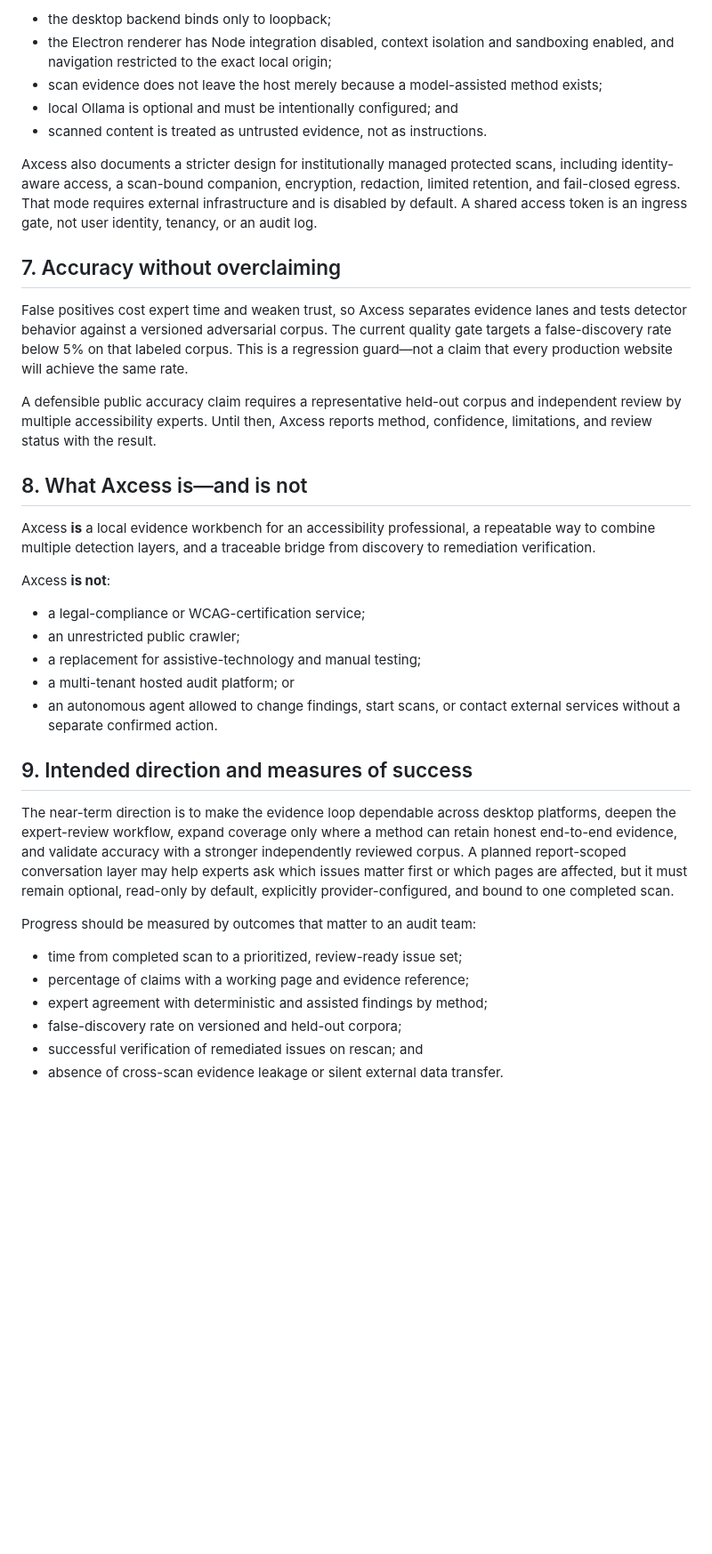
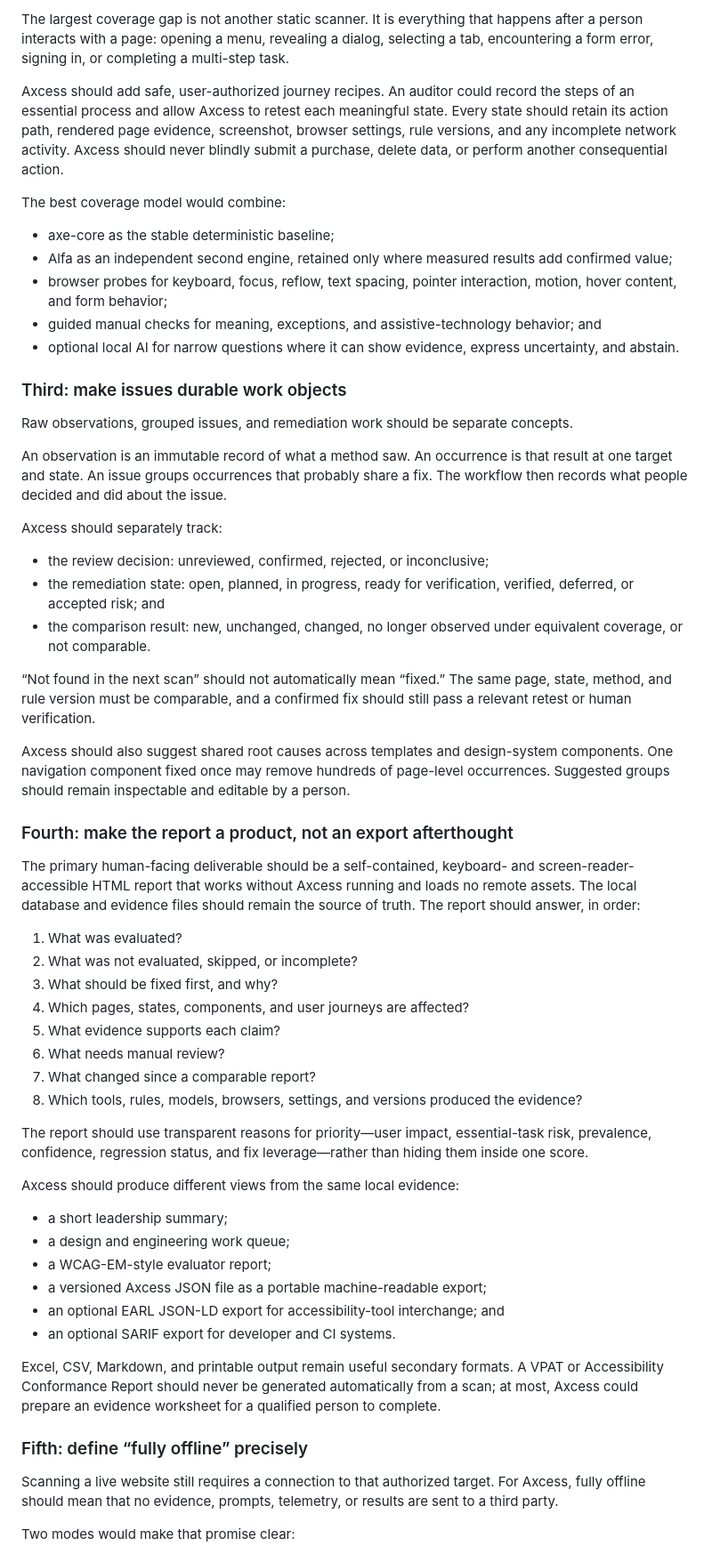
Before and after one commit to lsa-mis/axcess, a Markdown page: whitepaper/AXCESS-WHITE-PAPER.md, the part around one of its changes. Shown at 89% size. Rendered like a GitHub page; blank space fills up the shorter version.

```diff
--- a/whitepaper/AXCESS-WHITE-PAPER.md
+++ b/whitepaper/AXCESS-WHITE-PAPER.md
@@ -172,60 +104,61 @@ Local-first operation is a product boundary, not a marketing label:
 
-- the desktop backend binds only to loopback;
-- the Electron renderer has Node integration disabled, context isolation and
-  sandboxing enabled, and navigation restricted to the exact local origin;
-- scan evidence does not leave the host merely because a model-assisted method
-  exists;
-- local Ollama is optional and must be intentionally configured; and
-- scanned content is treated as untrusted evidence, not as instructions.
+The largest coverage gap is not another static scanner. It is everything that happens after a person interacts with a page: opening a menu, revealing a dialog, selecting a tab, encountering a form error, signing in, or completing a multi-step task.
 
-Axcess also documents a stricter design for institutionally managed protected
-scans, including identity-aware access, a scan-bound companion, encryption,
-redaction, limited retention, and fail-closed egress. That mode requires
-external infrastructure and is disabled by default. A shared access token is
-an ingress gate, not user identity, tenancy, or an audit log.
+Axcess should add safe, user-authorized journey recipes. An auditor could record the steps of an essential process and allow Axcess to retest each meaningful state. Every state should retain its action path, rendered page evidence, screenshot, browser settings, rule versions, and any incomplete network activity. Axcess should never blindly submit a purchase, delete data, or perform another consequential action.
 
-## 7. Accuracy without overclaiming
+The best coverage model would combine:
 
-False positives cost expert time and weaken trust, so Axcess separates evidence
-lanes and tests detector behavior against a versioned adversarial corpus. The
-current quality gate targets a false-discovery rate below 5% on that labeled
-corpus. This is a regression guard—not a claim that every production website
-will achieve the same rate.
+- axe-core as the stable deterministic baseline;
+- Alfa as an independent second engine, retained only where measured results add confirmed value;
+- browser probes for keyboard, focus, reflow, text spacing, pointer interaction, motion, hover content, and form behavior;
+- guided manual checks for meaning, exceptions, and assistive-technology behavior; and
+- optional local AI for narrow questions where it can show evidence, express uncertainty, and abstain.
 
-A defensible public accuracy claim requires a representative held-out corpus
-and independent review by multiple accessibility experts. Until then, Axcess
-reports method, confidence, limitations, and review status with the result.
+### Third: make issues durable work objects
 
-## 8. What Axcess is—and is not
+Raw observations, grouped issues, and remediation work should be separate concepts.
 
-Axcess **is** a local evidence workbench for an accessibility professional, a
-repeatable way to combine multiple detection layers, and a traceable bridge
-from discovery to remediation verification.
+An observation is an immutable record of what a method saw. An occurrence is that result at one target and state. An issue groups occurrences that probably share a fix. The workflow then records what people decided and did about the issue.
 
-Axcess **is not**:
+Axcess should separately track:
 
-- a legal-compliance or WCAG-certification service;
-- an unrestricted public crawler;
-- a replacement for assistive-technology and manual testing;
-- a multi-tenant hosted audit platform; or
-- an autonomous agent allowed to change findings, start scans, or contact
-  external services without a separate confirmed action.
+- the review decision: unreviewed, confirmed, rejected, or inconclusive;
+- the remediation state: open, planned, in progress, ready for verification, verified, deferred, or accepted risk; and
+- the comparison result: new, unchanged, changed, no longer observed under equivalent coverage, or not comparable.
 
-## 9. Intended direction and measures of success
+“Not found in the next scan” should not automatically mean “fixed.” The same page, state, method, and rule version must be comparable, and a confirmed fix should still pass a relevant retest or human verification.
 
-The near-term direction is to make the evidence loop dependable across desktop
-platforms, deepen the expert-review workflow, expand coverage only where a
-method can retain honest end-to-end evidence, and validate accuracy with a
-stronger independently reviewed corpus. A planned report-scoped conversation
-layer may help experts ask which issues matter first or which pages are
-affected, but it must remain optional, read-only by default, explicitly
-provider-configured, and bound to one completed scan.
+Axcess should also suggest shared root causes across templates and design-system components. One navigation component fixed once may remove hundreds of page-level occurrences. Suggested groups should remain inspectable and editable by a person.
 
-Progress should be measured by outcomes that matter to an audit team:
+### Fourth: make the report a product, not an export afterthought
 
-- time from completed scan to a prioritized, review-ready issue set;
-- percentage of claims with a working page and evidence reference;
-- expert agreement with deterministic and assisted findings by method;
-- false-discovery rate on versioned and held-out corpora;
-- successful verification of remediated issues on rescan; and
-- absence of cross-scan evidence leakage or silent external data transfer.
+The primary human-facing deliverable should be a self-contained, keyboard- and screen-reader-accessible HTML report that works without Axcess running and loads no remote assets. The local database and evidence files should remain the source of truth. The report should answer, in order:
+
+1. What was evaluated?
+2. What was not evaluated, skipped, or incomplete?
+3. What should be fixed first, and why?
+4. Which pages, states, components, and user journeys are affected?
+5. What evidence supports each claim?
+6. What needs manual review?
+7. What changed since a comparable report?
+8. Which tools, rules, models, browsers, settings, and versions produced the evidence?
+
+The report should use transparent reasons for priority—user impact, essential-task risk, prevalence, confidence, regression status, and fix leverage—rather than hiding them inside one score.
+
+Axcess should produce different views from the same local evidence:
+
+- a short leadership summary;
+- a design and engineering work queue;
+- a WCAG-EM-style evaluator report;
+- a versioned Axcess JSON file as a portable machine-readable export;
+- an optional EARL JSON-LD export for accessibility-tool interchange; and
+- an optional SARIF export for developer and CI systems.
+
+Excel, CSV, Markdown, and printable output remain useful secondary formats. A VPAT or Accessibility Conformance Report should never be generated automatically from a scan; at most, Axcess could prepare an evidence worksheet for a qualified person to complete.
+
+### Fifth: define “fully offline” precisely
+
+Scanning a live website still requires a connection to that authorized target. For Axcess, fully offline should mean that no evidence, prompts, telemetry, or results are sent to a third party.
+
+Two modes would make that promise clear:
+
```
Also changed, not shown: other parts of whitepaper/AXCESS-WHITE-PAPER.md (+122 -146 lines).
